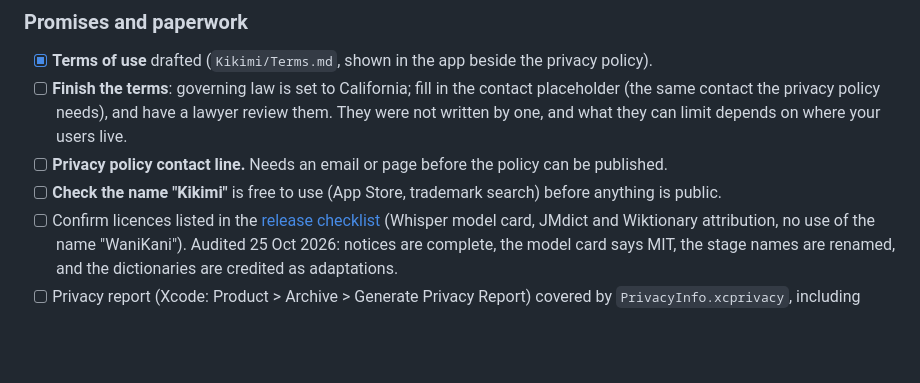
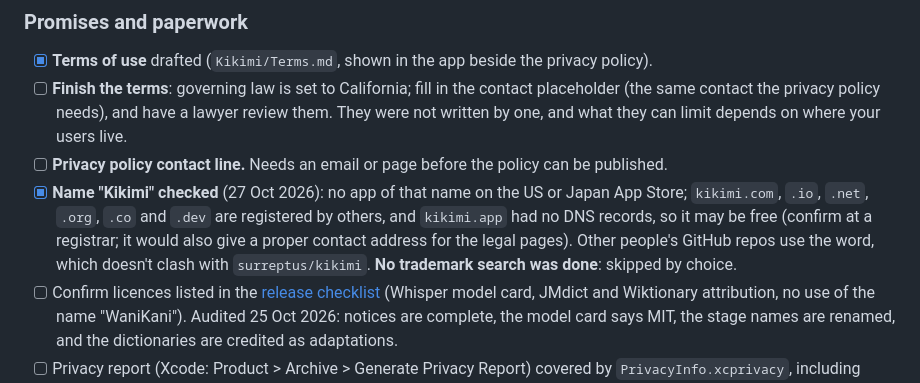
Before and after one commit to surreptus/kikimi, a Markdown page: ROADMAP.md, the part around the change. Drawn GitHub-style; blank space fills up the shorter version.

Commit message:
docs(roadmap): record the name check for Kikimi
No trademark search, by choice.

Co-Authored-By: Claude Sonnet 5.5 <noreply@anthropic.com>

```diff
--- a/ROADMAP.md
+++ b/ROADMAP.md
@@ -20,7 +20,10 @@ machine, release plumbing, and a few promises we have made but not kept (below).
       the privacy policy needs), and have a lawyer review them. They were not written by one, and what they can
       limit depends on where your users live.
 - [ ] **Privacy policy contact line.** Needs an email or page before the policy can be published.
-- [ ] **Check the name "Kikimi"** is free to use (App Store, trademark search) before anything is public.
+- [x] **Name "Kikimi" checked** (27 Oct 2026): no app of that name on the US or Japan App Store; `kikimi.com`, `.io`, `.net`,
+      `.org`, `.co` and `.dev` are registered by others, and `kikimi.app` had no DNS records, so it may be free (confirm at
+      a registrar; it would also give a proper contact address for the legal pages). Other people's GitHub repos use the
+      word, which doesn't clash with `surreptus/kikimi`. **No trademark search was done**: skipped by choice.
 - [ ] Confirm licences listed in the [release checklist](Release/CHECKLIST.md) (Whisper model card, JMdict and
       Wiktionary attribution, no use of the name "WaniKani"). Audited 25 Oct 2026: notices are complete, the
       model card says MIT, the stage names are renamed, and the dictionaries are credited as adaptations.
```
